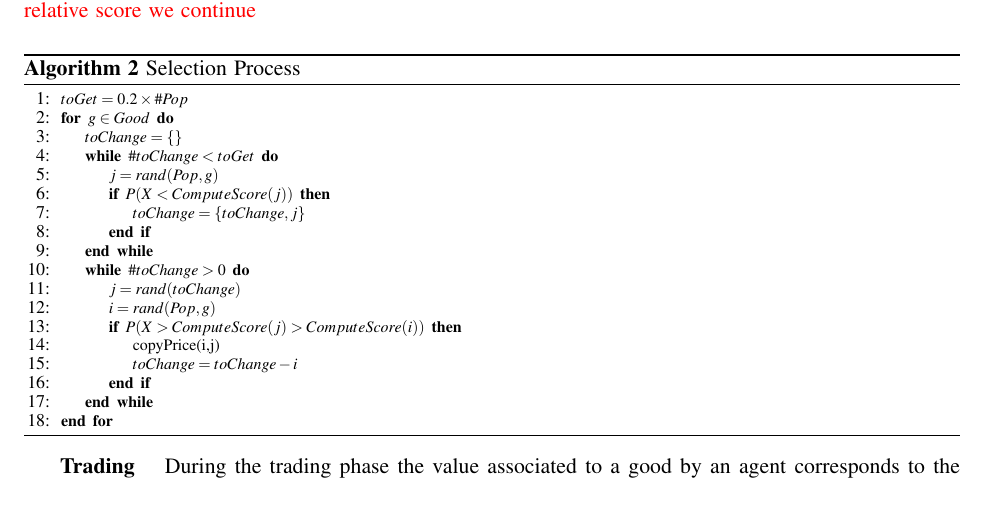
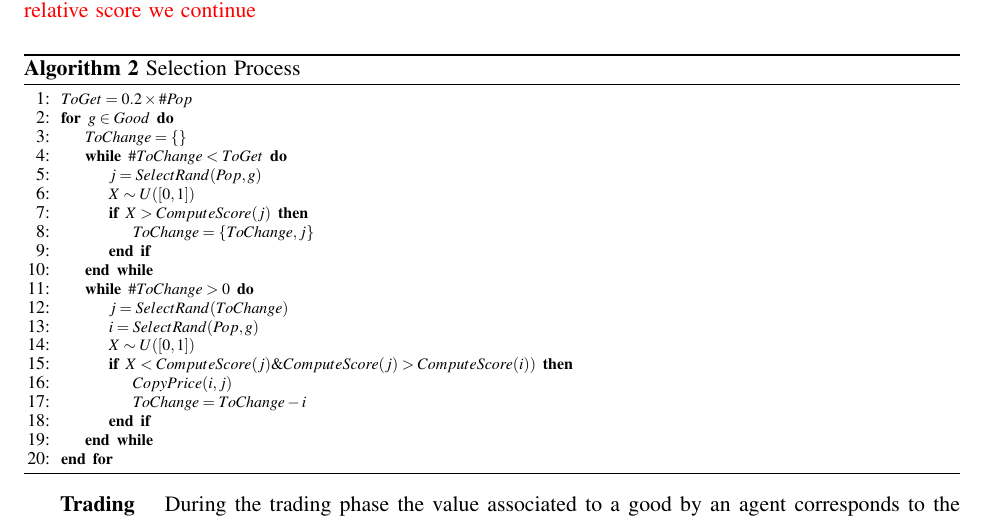
Before and after one commit to simoncarrignon/2015-WSC-paper, a LaTeX document (article.tex): part of page 5 of 13, cut so that both start at the same text. Compiled offline with pdfLaTeX.

Commit message:
fix algo selection process

```diff
--- a/article.tex
+++ b/article.tex
@@ -207,22 +207,24 @@ The complete score of an agent $i$ is termed $s^i$ and corresponds to the sum of
 \label{algo:selectionCulture}
 	\begin{algorithmic}[1]
 	\scriptsize
-	\State	$toGet = 0.2 \times \#Pop$
+	\State	$ToGet = 0.2 \times \#Pop$
 	\For{$g \in Good$}
-		\State	$toChange = \{\}$
-                \While{$\#toChange < toGet$}
-			\State $ j = rand(Pop,g) $
-			\If{$P(X<ComputeScore(j))$}
-				\State $toChange = \{toChange,j\}$
+		\State	$ToChange = \{\}$
+                \While{$\#ToChange < ToGet$}
+			\State $ j = SelectRand(Pop,g) $
+			\State $X \sim U([0,1])$
+			\If{$X>ComputeScore(j)$}
+				\State $ToChange = \{ToChange,j\}$
 			\EndIf
 		\EndWhile
 
-                \While{$\#toChange > 0 $}
-			\State $ j = rand(toChange) $
-			\State $ i = rand(Pop,g) $
-			\If{$P(X>ComputeScore(j)>ComputeScore(i))$}
-				\State copyPrice(i,j)
-				\State $toChange = toChange - i$
+                \While{$\#ToChange > 0 $}
+			\State $ j = SelectRand(ToChange) $
+			\State $ i = SelectRand(Pop,g) $
+			\State $X \sim U([0,1])$
+			\If{$X<ComputeScore(j) \& ComputeScore(j)>ComputeScore(i))$}
+				\State $CopyPrice(i,j)$
+				\State $ToChange = ToChange - i$
 			\EndIf
 
 		\EndWhile\
```
